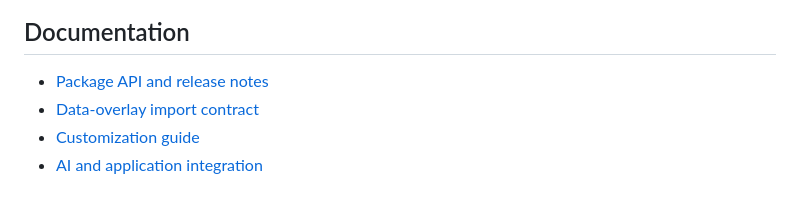
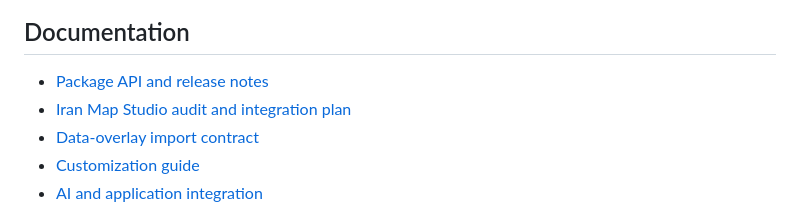
Before and after one commit to Mobin-Karam/iran-vector-maps, a Markdown page: README.md, the part around the change. Drawn GitHub-style.

Commit message:
Add Iran Map Studio audit and integration guide

```diff
--- a/README.md
+++ b/README.md
@@ -95,6 +95,7 @@ Sources, attribution, scope, and known limits are documented in [DATA_SOURCES.md
 ## Documentation
 
 - [Package API and release notes](packages/iran-vector-maps/README.md)
+- [Iran Map Studio audit and integration plan](docs/IRAN_MAP_STUDIO_AUDIT_AND_INTEGRATION.md)
 - [Data-overlay import contract](docs/ADDING_DATA_OVERLAYS.md)
 - [Customization guide](docs/CUSTOMIZING_THE_MAP.md)
 - [AI and application integration](docs/AI_AGENT_INTEGRATION.md)
```
Also changed, not shown: docs/IRAN_MAP_STUDIO_AUDIT_AND_INTEGRATION.md (added, +311 -0 lines).
